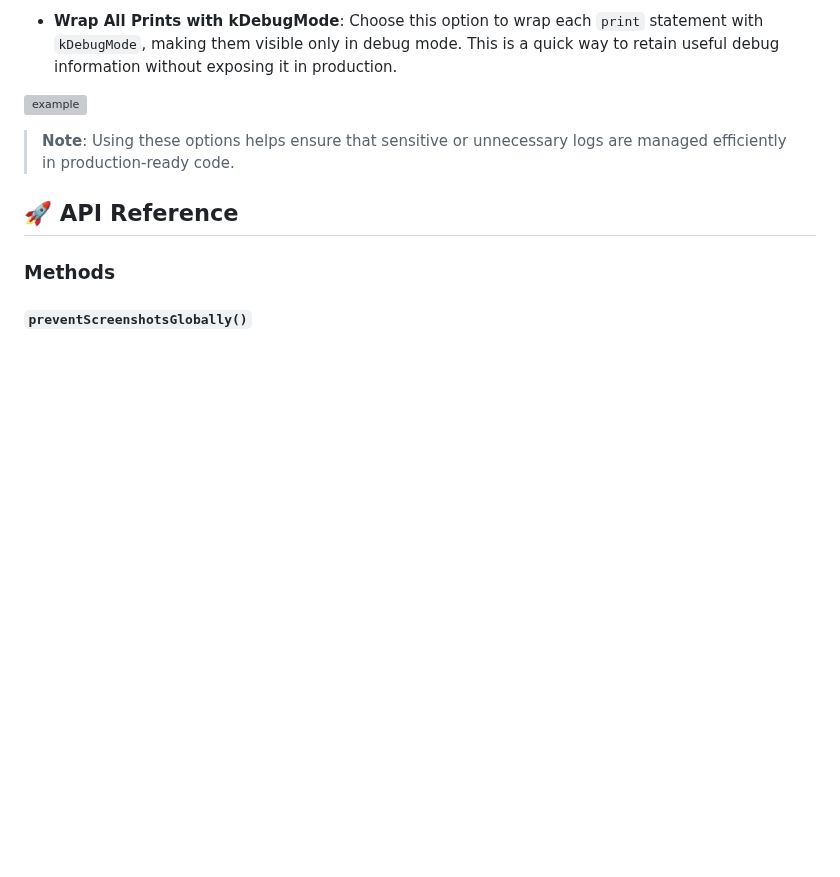
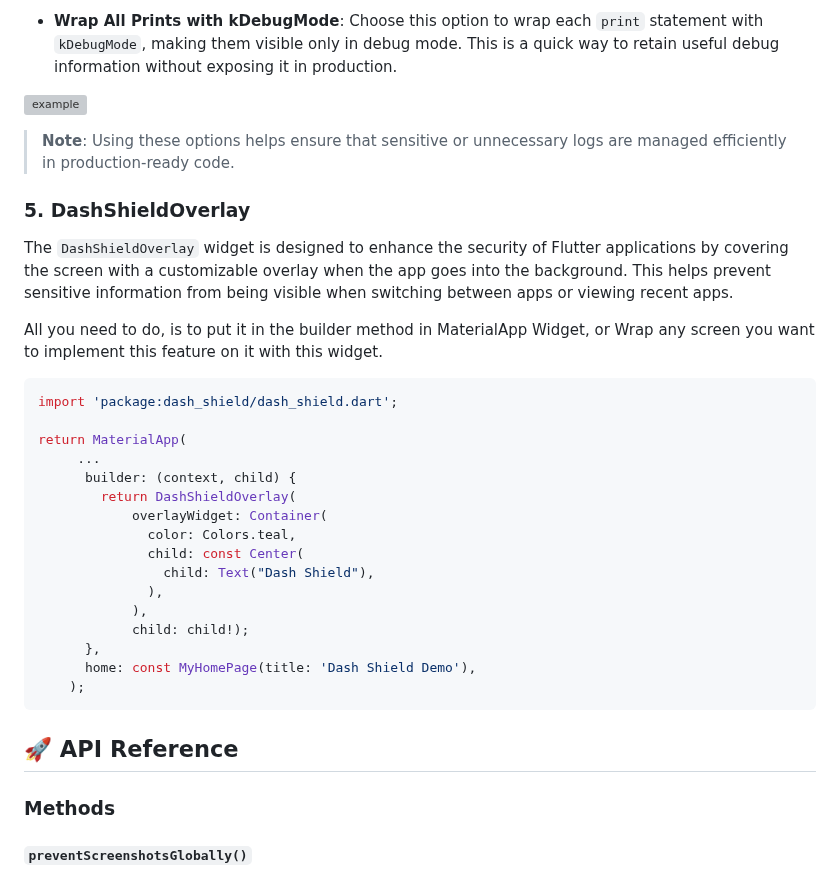
Before and after one commit to Ahmad-Ayman/flutter_dash_shield_plugin, a Markdown page: README.md, the part around one of its changes. GitHub-like rendering; blank space fills up the shorter version; grey boxes are pictures that could not be loaded.

````diff
--- a/README.md
+++ b/README.md
@@ -279,6 +281,31 @@ You’ll see a command-line menu with the following options:
 > **Note**: Using these options helps ensure that sensitive or unnecessary logs are managed
 > efficiently in production-ready code.
 
+### 5. **DashShieldOverlay**
+
+The `DashShieldOverlay` widget is designed to enhance the security of Flutter applications by covering the screen with a customizable overlay when the app goes into the background. This helps prevent sensitive information from being visible when switching between apps or viewing recent apps.
+
+All you need to do, is to put it in the builder method in MaterialApp Widget, or Wrap any screen you want to implement this feature on it with this widget.
+
+```dart
+import 'package:dash_shield/dash_shield.dart';
+
+return MaterialApp(
+     ...
+      builder: (context, child) {
+        return DashShieldOverlay(
+            overlayWidget: Container(
+              color: Colors.teal,
+              child: const Center(
+                child: Text("Dash Shield"),
+              ),
+            ),
+            child: child!);
+      },
+      home: const MyHomePage(title: 'Dash Shield Demo'),
+    );
+```
+
 ## 🚀 API Reference
 
 ### Methods
````
Also changed, not shown: other parts of README.md (+4 -0 lines).
